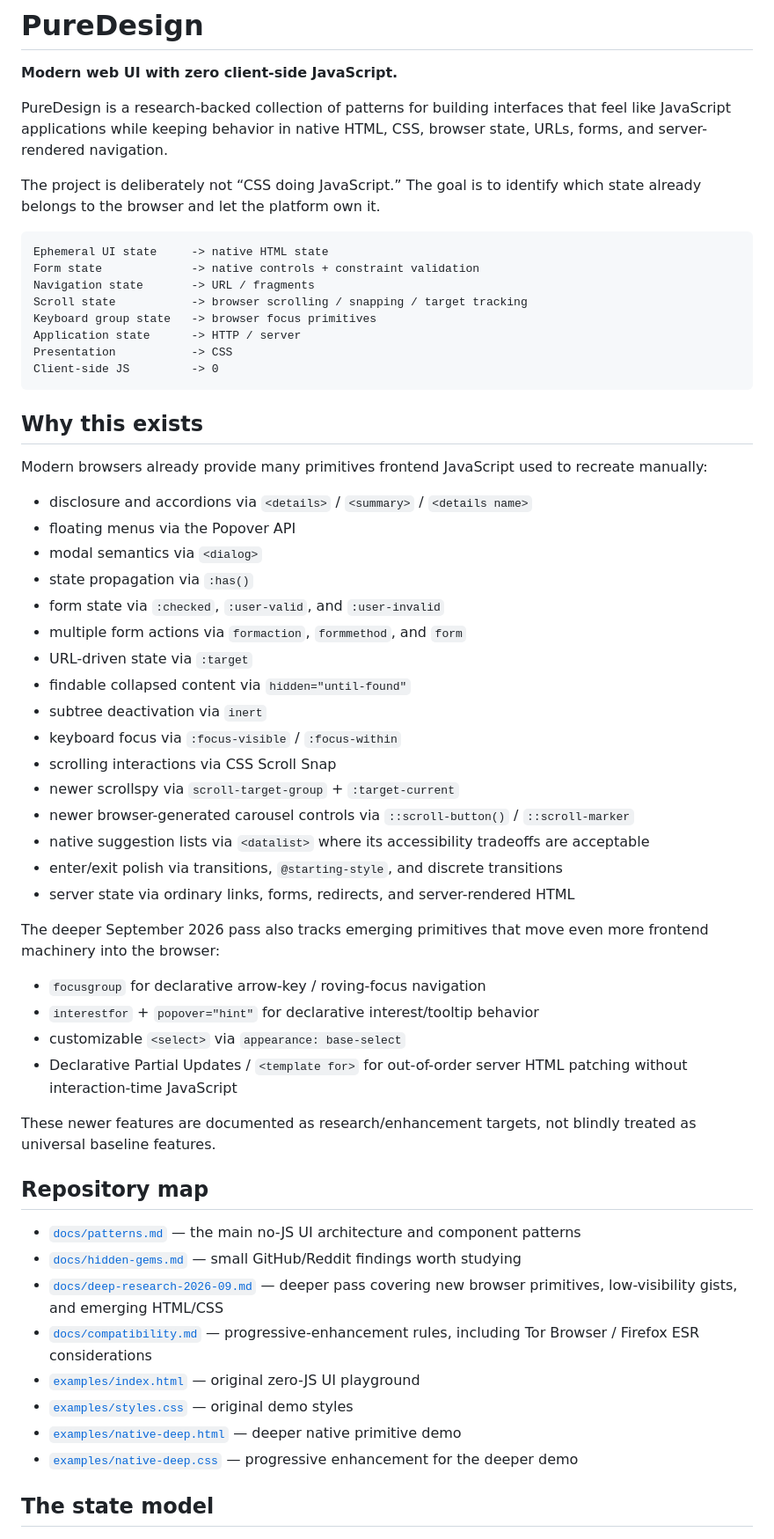
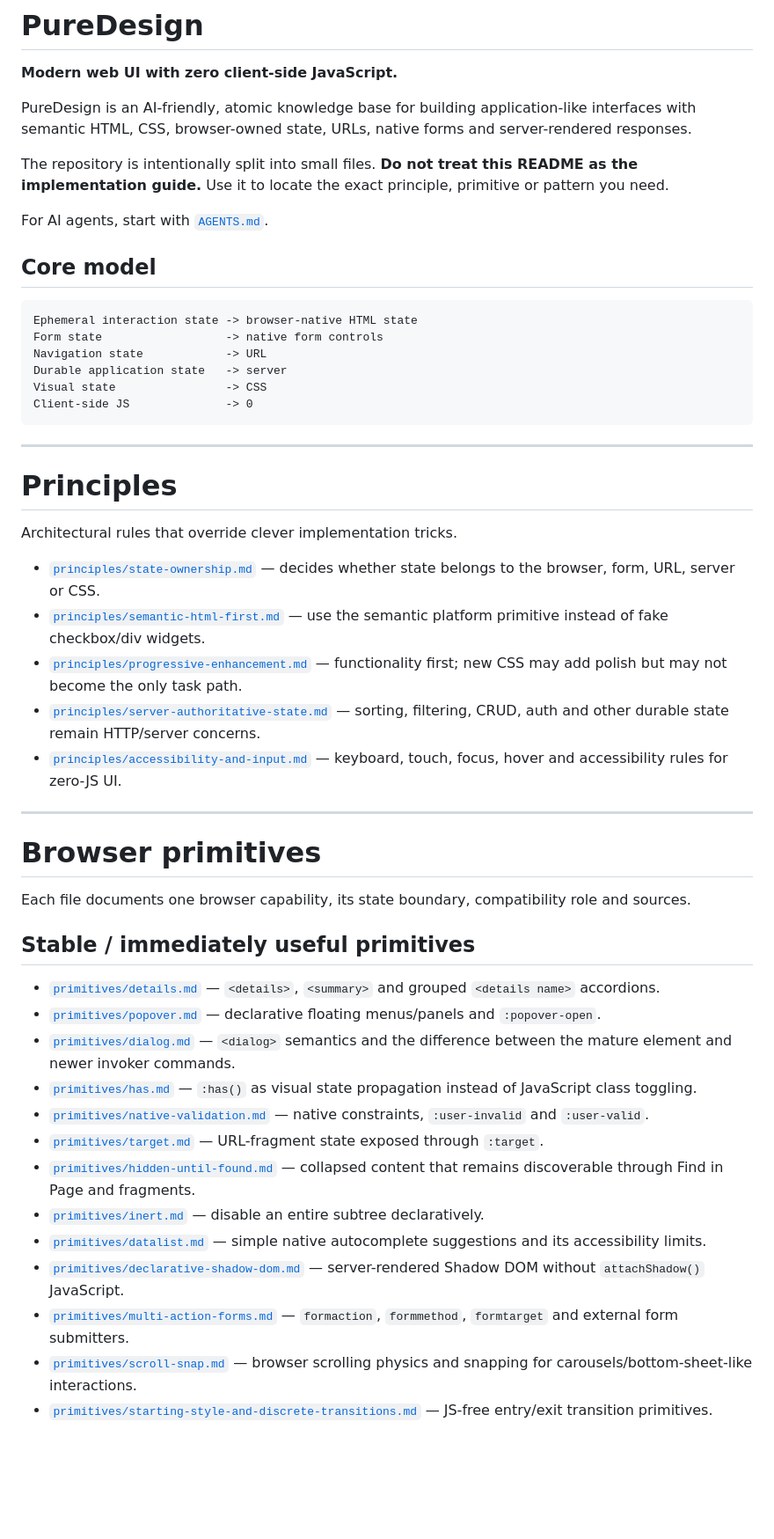
Before and after one commit to OnurByte/PureDesign, a Markdown page: README.md, the part around one of its changes. Shown at 88% size. Rendered like a GitHub page; blank space fills up the shorter version.

Commit message:
docs: rebuild README as atomic knowledge map

````diff
--- a/README.md
+++ b/README.md
@@ -2,60 +2,54 @@
 
 **Modern web UI with zero client-side JavaScript.**
 
-PureDesign is a research-backed collection of patterns for building interfaces that feel like JavaScript applications while keeping behavior in native HTML, CSS, browser state, URLs, forms, and server-rendered navigation.
+PureDesign is an AI-friendly, atomic knowledge base for building application-like interfaces with semantic HTML, CSS, browser-owned state, URLs, native forms and server-rendered responses.
 
-The project is deliberately not “CSS doing JavaScript.” The goal is to identify which state already belongs to the browser and let the platform own it.
+The repository is intentionally split into small files. **Do not treat this README as the implementation guide.** Use it to locate the exact principle, primitive or pattern you need.
+
+For AI agents, start with [`AGENTS.md`](AGENTS.md).
+
+## Core model
 
 ```text
-Ephemeral UI state     -> native HTML state
-Form state             -> native controls + constraint validation
-Navigation state       -> URL / fragments
-Scroll state           -> browser scrolling / snapping / target tracking
-Keyboard group state   -> browser focus primitives
-Application state      -> HTTP / server
-Presentation           -> CSS
-Client-side JS         -> 0
+Ephemeral interaction state -> browser-native HTML state
+Form state                  -> native form controls
+Navigation state            -> URL
+Durable application state   -> server
+Visual state                -> CSS
+Client-side JS              -> 0
 ```
 
-## Why this exists
+---
 
-Modern browsers already provide many primitives frontend JavaScript used to recreate manually:
+# Principles
 
-- disclosure and accordions via `<details>` / `<summary>` / `<details name>`
-- floating menus via the Popover API
-- modal semantics via `<dialog>`
-- state propagation via `:has()`
-- form state via `:checked`, `:user-valid`, and `:user-invalid`
-- multiple form actions via `formaction`, `formmethod`, and `form`
-- URL-driven state via `:target`
-- findable collapsed content via `hidden="until-found"`
-- subtree deactivation via `inert`
-- keyboard focus via `:focus-visible` / `:focus-within`
-- scrolling interactions via CSS Scroll Snap
-- newer scrollspy via `scroll-target-group` + `:target-current`
-- newer browser-generated carousel controls via `::scroll-button()` / `::scroll-marker`
-- native suggestion lists via `<datalist>` where its accessibility tradeoffs are acceptable
-- enter/exit polish via transitions, `@starting-style`, and discrete transitions
-- server state via ordinary links, forms, redirects, and server-rendered HTML
+Architectural rules that override clever implementation tricks.
 
-The deeper September 2026 pass also tracks emerging primitives that move even more frontend machinery into the browser:
+- [`principles/state-ownership.md`](principles/state-ownership.md) — decides whether state belongs to the browser, form, URL, server or CSS.
+- [`principles/semantic-html-first.md`](principles/semantic-html-first.md) — use the semantic platform primitive instead of fake checkbox/div widgets.
+- [`principles/progressive-enhancement.md`](principles/progressive-enhancement.md) — functionality first; new CSS may add polish but may not become the only task path.
+- [`principles/server-authoritative-state.md`](principles/server-authoritative-state.md) — sorting, filtering, CRUD, auth and other durable state remain HTTP/server concerns.
+- [`principles/accessibility-and-input.md`](principles/accessibility-and-input.md) — keyboard, touch, focus, hover and accessibility rules for zero-JS UI.
 
-- `focusgroup` for declarative arrow-key / roving-focus navigation
-- `interestfor` + `popover="hint"` for declarative interest/tooltip behavior
-- customizable `<select>` via `appearance: base-select`
-- Declarative Partial Updates / `<template for>` for out-of-order server HTML patching without interaction-time JavaScript
+---
 
-These newer features are documented as research/enhancement targets, not blindly treated as universal baseline features.
+# Browser primitives
 
-## Repository map
+Each file documents one browser capability, its state boundary, compatibility role and sources.
 
-- [`docs/patterns.md`](docs/patterns.md) — the main no-JS UI architecture and component patterns
-- [`docs/hidden-gems.md`](docs/hidden-gems.md) — small GitHub/Reddit findings worth studying
-- [`docs/deep-research-2026-09.md`](docs/deep-research-2026-09.md) — deeper pass covering new browser primitives, low-visibility gists, and emerging HTML/CSS
-- [`docs/compatibility.md`](docs/compatibility.md) — progressive-enhancement rules, including Tor Browser / Firefox ESR considerations
-- [`examples/index.html`](examples/index.html) — original zero-JS UI playground
-- [`examples/styles.css`](examples/styles.css) — original demo styles
-- [`examples/native-deep.html`](examples/native-deep.html) — deeper native primitive demo
-- [`examples/native-deep.css`](examples/native-deep.css) — progressive enhancement for the deeper demo
+## Stable / immediately useful primitives
 
-## The state model
+- [`primitives/details.md`](primitives/details.md) — `<details>`, `<summary>` and grouped `<details name>` accordions.
+- [`primitives/popover.md`](primitives/popover.md) — declarative floating menus/panels and `:popover-open`.
+- [`primitives/dialog.md`](primitives/dialog.md) — `<dialog>` semantics and the difference between the mature element and newer invoker commands.
+- [`primitives/has.md`](primitives/has.md) — `:has()` as visual state propagation instead of JavaScript class toggling.
+- [`primitives/native-validation.md`](primitives/native-validation.md) — native constraints, `:user-invalid` and `:user-valid`.
+- [`primitives/target.md`](primitives/target.md) — URL-fragment state exposed through `:target`.
+- [`primitives/hidden-until-found.md`](primitives/hidden-until-found.md) — collapsed content that remains discoverable through Find in Page and fragments.
+- [`primitives/inert.md`](primitives/inert.md) — disable an entire subtree declaratively.
+- [`primitives/datalist.md`](primitives/datalist.md) — simple native autocomplete suggestions and its accessibility limits.
+- [`primitives/declarative-shadow-dom.md`](primitives/declarative-shadow-dom.md) — server-rendered Shadow DOM without `attachShadow()` JavaScript.
+- [`primitives/multi-action-forms.md`](primitives/multi-action-forms.md) — `formaction`, `formmethod`, `formtarget` and external form submitters.
+- [`primitives/scroll-snap.md`](primitives/scroll-snap.md) — browser scrolling physics and snapping for carousels/bottom-sheet-like interactions.
+- [`primitives/starting-style-and-discrete-transitions.md`](primitives/starting-style-and-discrete-transitions.md) — JS-free entry/exit transition primitives.
+
````
Also changed, not shown: other parts of README.md (+74 -93 lines).
